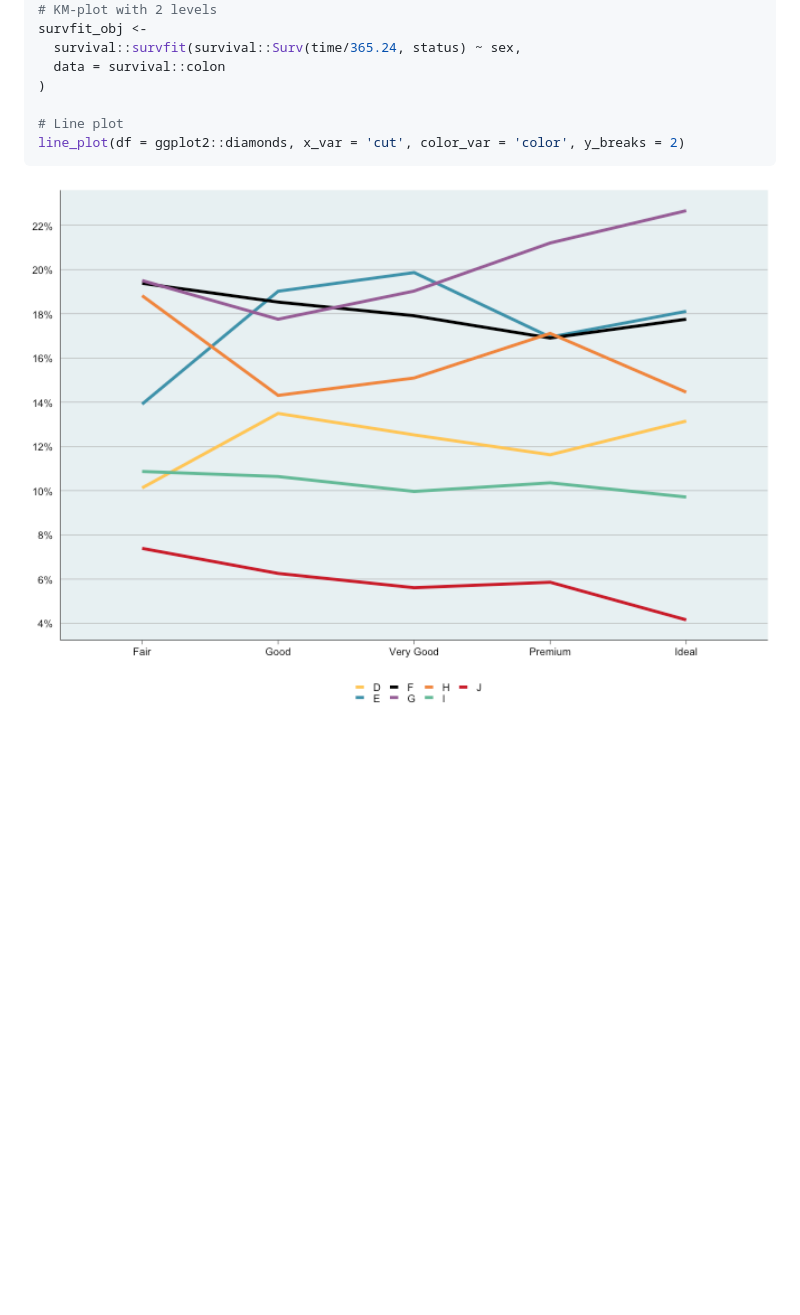
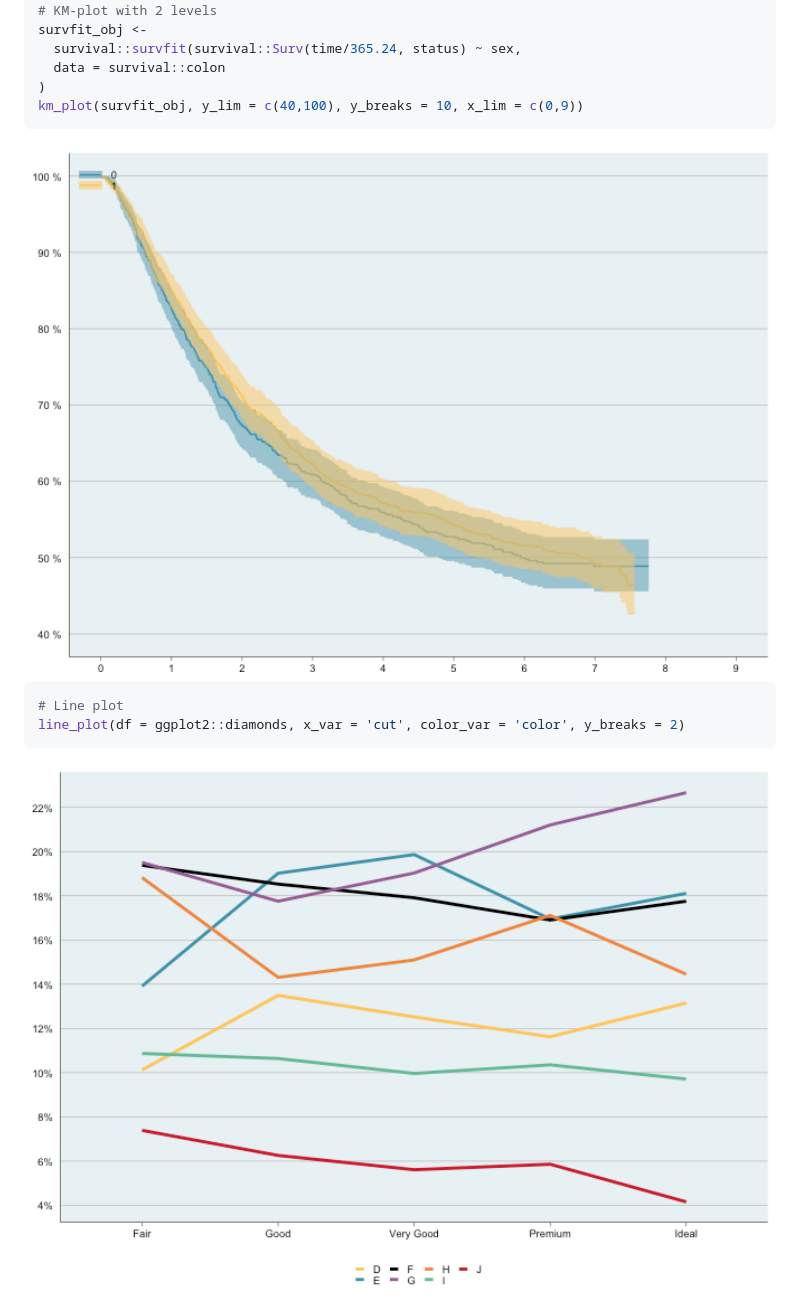
Before and after one commit to swehip/slrplotfun, a Markdown page: README.md, the part around the change printed below. GitHub-like rendering; pictures changed too: man/figures/README-example-3.png, man/figures/README-example-4.png (added); blank space fills up the shorter version.

````diff
--- a/README.md
+++ b/README.md
@@ -65,9 +58,14 @@ survfit_obj <-
   survival::survfit(survival::Surv(time/365.24, status) ~ sex,
   data = survival::colon
 )
+km_plot(survfit_obj, y_lim = c(40,100), y_breaks = 10, x_lim = c(0,9))
+```
 
+<img src="man/figures/README-example-3.png" width="100%" />
+
+``` r
 # Line plot
 line_plot(df = ggplot2::diamonds, x_var = 'cut', color_var = 'color', y_breaks = 2)
 ```
 
-<img src="man/figures/README-example-3.png" width="100%" />
+<img src="man/figures/README-example-4.png" width="100%" />
````
Also changed, not shown: other parts of README.md (+1 -8 lines), man/figures/README-example-1.png, 1 other file.
